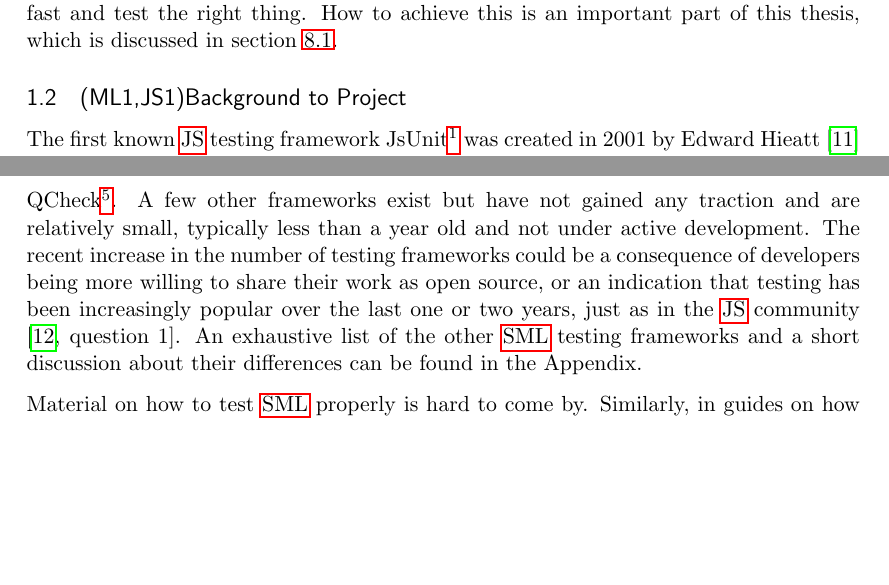
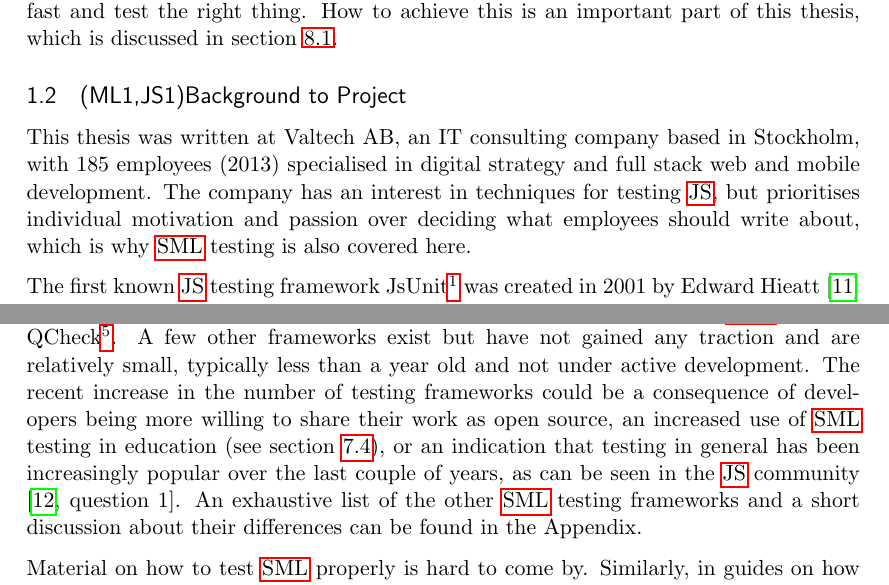
Before and after one commit to emilwall/exjobb, a LaTeX thesis (exjobb_thesis_emilwall.tex): two parts of pages 8 and 9 of 63, joined at a grey line, cut so that both start at the same text, the shorter picture padded with empty space. Compiled offline with pdfLaTeX.

Commit message:
Add information about Valtech Sweden and SML testing framework availability

```diff
--- a/exjobb_thesis_emilwall.tex
+++ b/exjobb_thesis_emilwall.tex
@@ -185,9 +185,11 @@ This paves the way for test-driven development, which brings benefits in terms o
 \subsection{(ML1,JS1)Background to Project}
 \label{mltestingframeworks}
 
+This thesis was written at Valtech AB, an IT consulting company based in Stockholm, with 185 employees (2013) specialised in digital strategy and full stack web and mobile development. The company has an interest in techniques for testing \gls{js}, but prioritises individual motivation and passion over deciding what employees should write about, which is why \gls{sml} testing is also covered here.
+
 The first known \gls{js} testing framework JsUnit\footnote{\url{https://github.com/pivotal/jsunit}} was created in 2001 by Edward Hieatt \cite{GoingFaster} and since then several other test framework has appeared such as the testing framework for jQuery: QUnit\footnote{\url{http://qunitjs.com/}}, and JsUnits sequel Jasmine\footnote{\url{http://pivotal.github.com/jasmine/}}. There are also tools for mocking such as Sinon.JS\footnote{\url{http://sinonjs.org/}} (see section~\ref{subsec:mocking}). It seems as if the knowledge of how to get started smoothly, how to make the tests stable and time efficient, and what to test, is rare. Setting up the structure needed to write tests is a threshold that most \gls{js} programmers do not overcome \cite{TestingStatistics} and thus, they lose the benefits, both short and long term, otherwise provided by testing.
 
-There is only one production quality testing framework available for \gls{sml}, namely QCheck\footnote{\url{https://github.com/league/qcheck}}. A few other frameworks exist but have not gained any traction and are relatively small, typically less than a year old and not under active development. The recent increase in the number of testing frameworks could be a consequence of developers being more willing to share their work as open source, or an indication that testing has been increasingly popular over the last one or two years, just as in the \gls{js} community \cite[question~1]{Edelstam}. An exhaustive list of the other \gls{sml} testing frameworks and a short discussion about their differences can be found in the Appendix.
+There is only one production quality testing framework available for \gls{sml}, namely QCheck\footnote{\url{https://github.com/league/qcheck}}. A few other frameworks exist but have not gained any traction and are relatively small, typically less than a year old and not under active development. The recent increase in the number of testing frameworks could be a consequence of developers being more willing to share their work as open source, an increased use of \gls{sml} testing in education (see section~\ref{subsec:tddmooc}), or an indication that testing in general has been increasingly popular over the last couple of years, as can be seen in the \gls{js} community \cite[question~1]{Edelstam}. An exhaustive list of the other \gls{sml} testing frameworks and a short discussion about their differences can be found in the Appendix.
 
 Material on how to test \gls{sml} properly is hard to come by. Similarly, in guides on how to use different \gls{js} testing frameworks, examples are often decoupled from the typical use of \gls{js} -- the Web -- which is a problem \cite[question~3]{Ekelof} although it has become better compared to a couple of years ago \cite[question~27]{Ahnve}. Examples tend to illustrate merely testing of functions without side effects and dependencies. Under these circumstances, the testing is trivial and most \gls{js} programmers would certainly be able to put up a test environment for such simple code.
 
```
